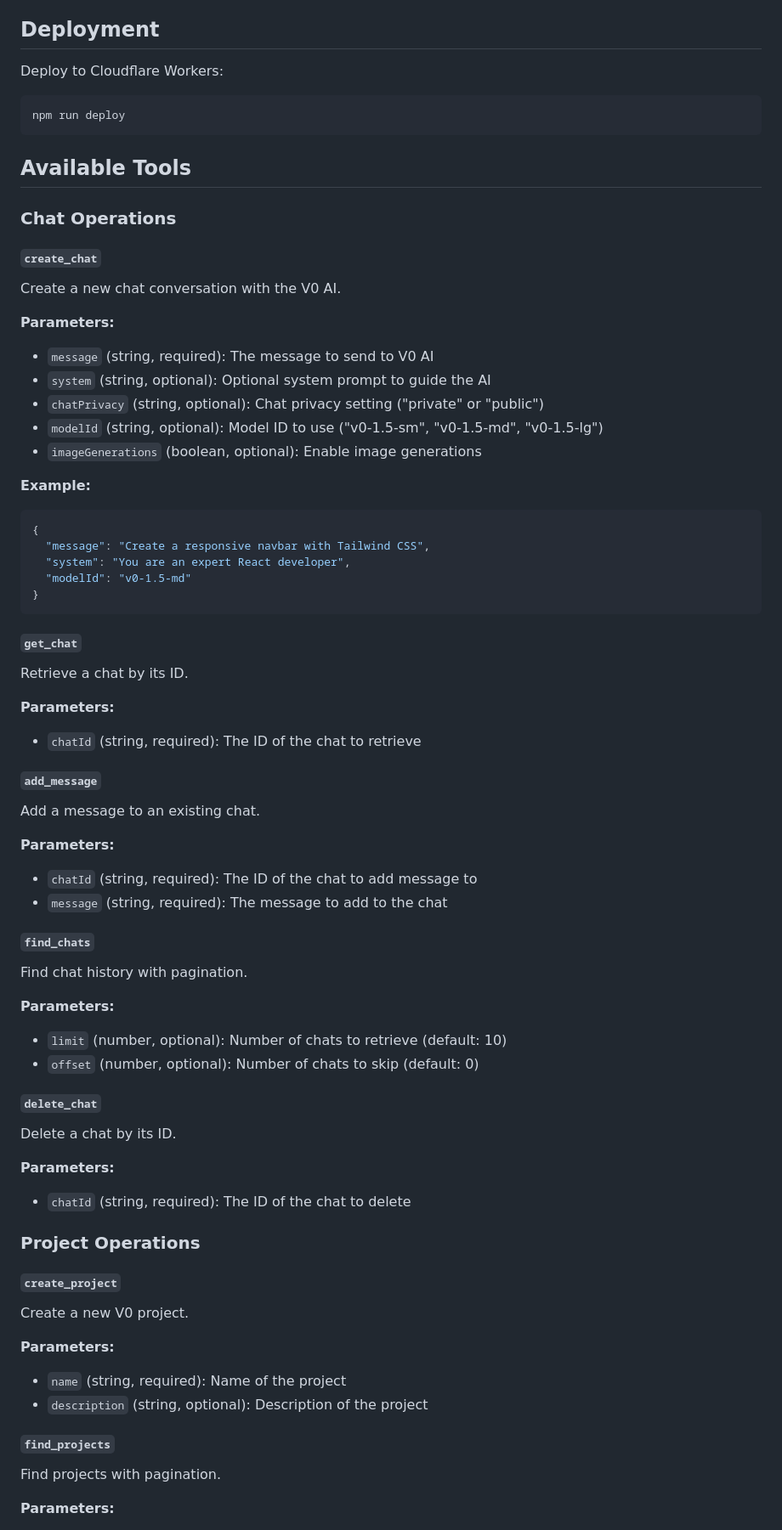
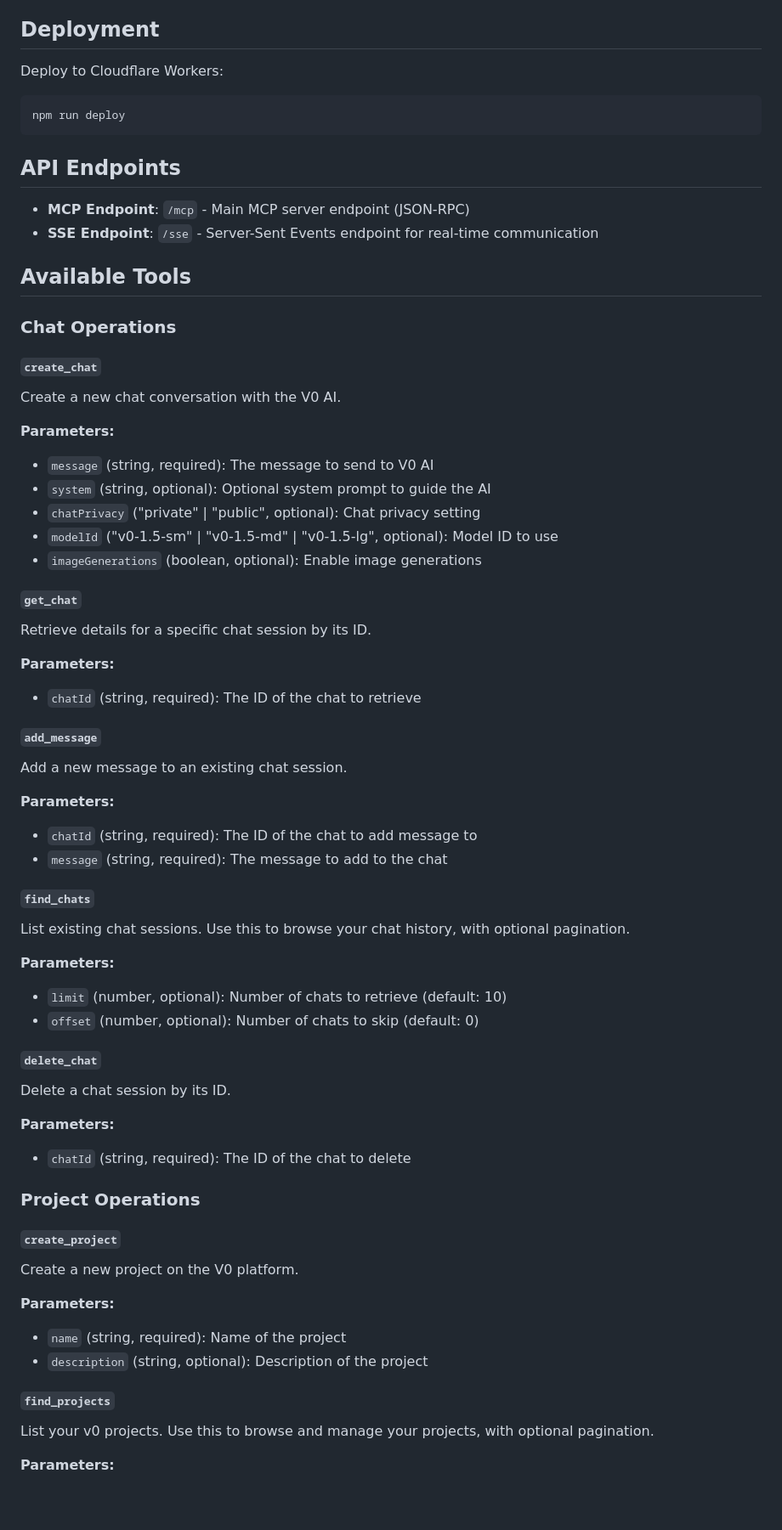
Before and after one commit to charl-kruger/v0-mcp, a Markdown page: README.md, the part around one of its changes. Shown at 85% size. GitHub-like rendering; blank space fills up the shorter version.

````diff
--- a/README.md
+++ b/README.md
@@ -59,6 +67,11 @@ Deploy to Cloudflare Workers:
 npm run deploy
 ```
 
+## API Endpoints
+
+- **MCP Endpoint**: `/mcp` - Main MCP server endpoint (JSON-RPC)
+- **SSE Endpoint**: `/sse` - Server-Sent Events endpoint for real-time communication
+
 ## Available Tools
 
 ### Chat Operations
@@ -71,23 +84,13 @@ Create a new chat conversation with the V0 AI.
 
 - `message` (string, required): The message to send to V0 AI
 - `system` (string, optional): Optional system prompt to guide the AI
-- `chatPrivacy` (string, optional): Chat privacy setting ("private" or "public")
-- `modelId` (string, optional): Model ID to use ("v0-1.5-sm", "v0-1.5-md", "v0-1.5-lg")
+- `chatPrivacy` ("private" | "public", optional): Chat privacy setting
+- `modelId` ("v0-1.5-sm" | "v0-1.5-md" | "v0-1.5-lg", optional): Model ID to use
 - `imageGenerations` (boolean, optional): Enable image generations
-
-**Example:**
-
-```json
-{
-  "message": "Create a responsive navbar with Tailwind CSS",
-  "system": "You are an expert React developer",
-  "modelId": "v0-1.5-md"
-}
-```
 
 #### `get_chat`
 
-Retrieve a chat by its ID.
+Retrieve details for a specific chat session by its ID.
 
 **Parameters:**
 
@@ -95,7 +98,7 @@ Retrieve a chat by its ID.
 
 #### `add_message`
 
-Add a message to an existing chat.
+Add a new message to an existing chat session.
 
 **Parameters:**
 
@@ -104,7 +107,7 @@ Add a message to an existing chat.
 
 #### `find_chats`
 
-Find chat history with pagination.
+List existing chat sessions. Use this to browse your chat history, with optional pagination.
 
 **Parameters:**
 
@@ -113,7 +116,7 @@ Find chat history with pagination.
 
 #### `delete_chat`
 
-Delete a chat by its ID.
+Delete a chat session by its ID.
 
 **Parameters:**
 
@@ -123,7 +126,7 @@ Delete a chat by its ID.
 
 #### `create_project`
 
-Create a new V0 project.
+Create a new project on the V0 platform.
 
 **Parameters:**
 
@@ -132,7 +135,7 @@ Create a new V0 project.
 
 #### `find_projects`
 
-Find projects with pagination.
+List your v0 projects. Use this to browse and manage your projects, with optional pagination.
 
 **Parameters:**
 
````
Also changed, not shown: other parts of README.md (+12 -26 lines).
